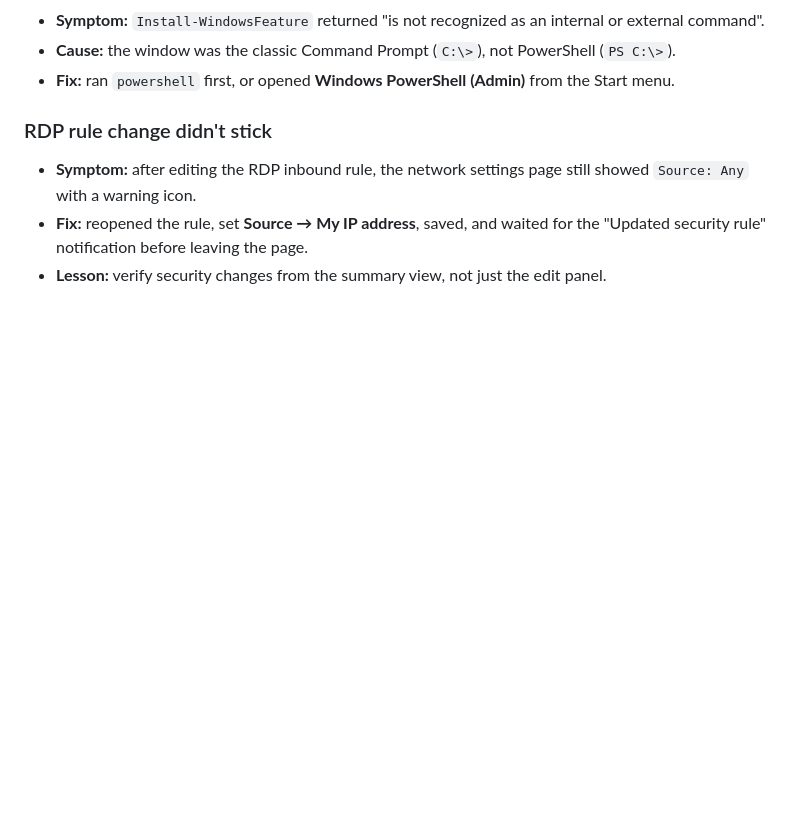
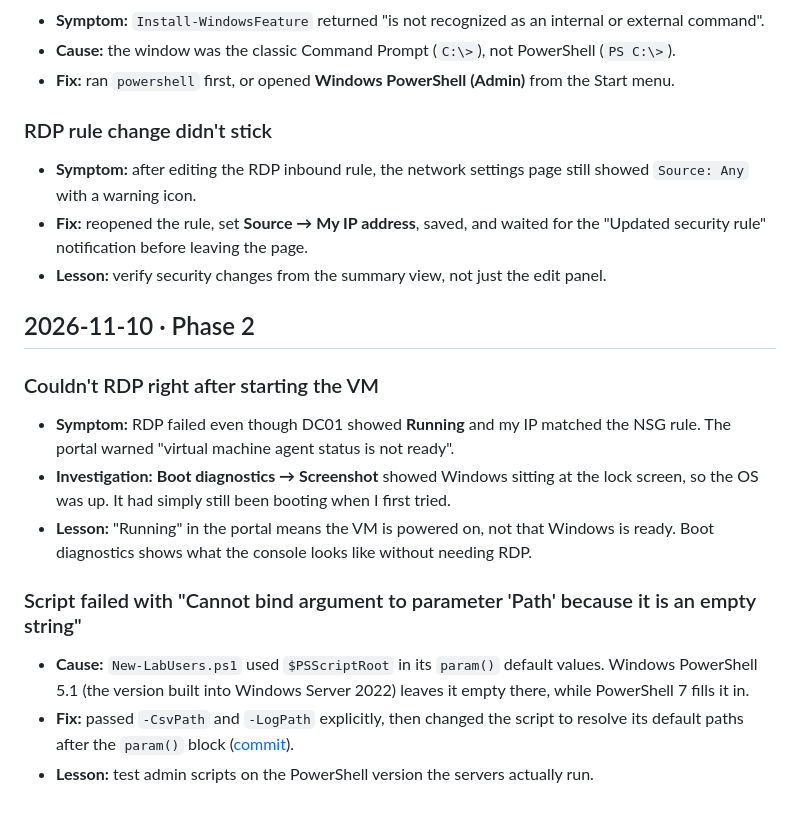
Before and after one commit to tbabaria24-bit/azure-homelab, a Markdown page: docs/build-log.md, the part around the change. Rendered like a GitHub page; blank space fills up the shorter version.

```diff
--- a/docs/build-log.md
+++ b/docs/build-log.md
@@ -28,3 +28,17 @@ Real problems I ran into while building the lab, and how I solved them.
 - **Symptom:** after editing the RDP inbound rule, the network settings page still showed `Source: Any` with a warning icon.
 - **Fix:** reopened the rule, set **Source → My IP address**, saved, and waited for the "Updated security rule" notification before leaving the page.
 - **Lesson:** verify security changes from the summary view, not just the edit panel.
+
+## 2026-11-10 · Phase 2
+
+### Couldn't RDP right after starting the VM
+
+- **Symptom:** RDP failed even though DC01 showed **Running** and my IP matched the NSG rule. The portal warned "virtual machine agent status is not ready".
+- **Investigation:** **Boot diagnostics → Screenshot** showed Windows sitting at the lock screen, so the OS was up. It had simply still been booting when I first tried.
+- **Lesson:** "Running" in the portal means the VM is powered on, not that Windows is ready. Boot diagnostics shows what the console looks like without needing RDP.
+
+### Script failed with "Cannot bind argument to parameter 'Path' because it is an empty string"
+
+- **Cause:** `New-LabUsers.ps1` used `$PSScriptRoot` in its `param()` default values. Windows PowerShell 5.1 (the version built into Windows Server 2022) leaves it empty there, while PowerShell 7 fills it in.
+- **Fix:** passed `-CsvPath` and `-LogPath` explicitly, then changed the script to resolve its default paths after the `param()` block ([commit](https://github.com/tbabaria24-bit/azure-homelab/commits/main/scripts/phase2/New-LabUsers.ps1)).
+- **Lesson:** test admin scripts on the PowerShell version the servers actually run.
```
Also changed, not shown: README.md (+12 -2 lines), docs/screenshots/phase2-aduc-ou-structure.png (added).
